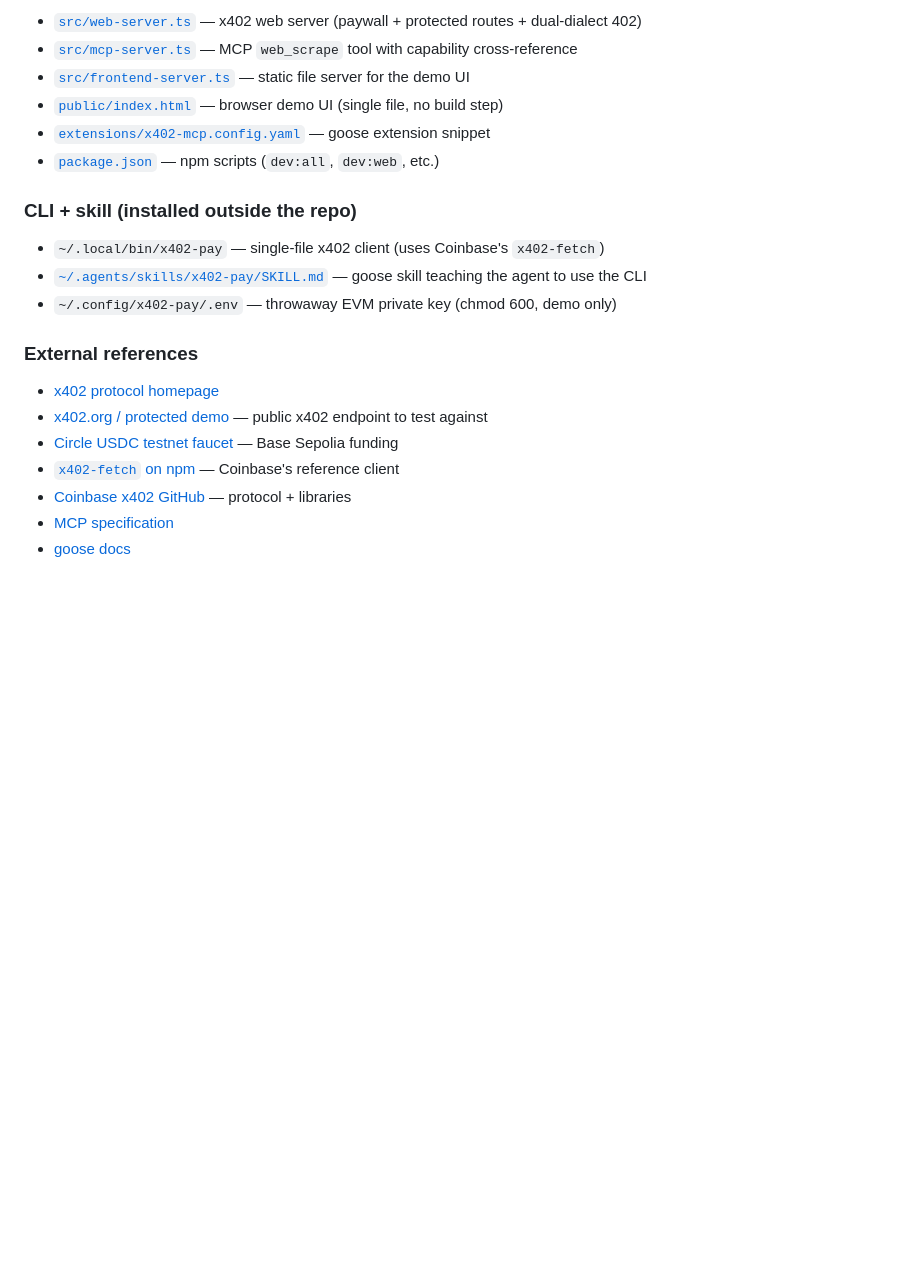
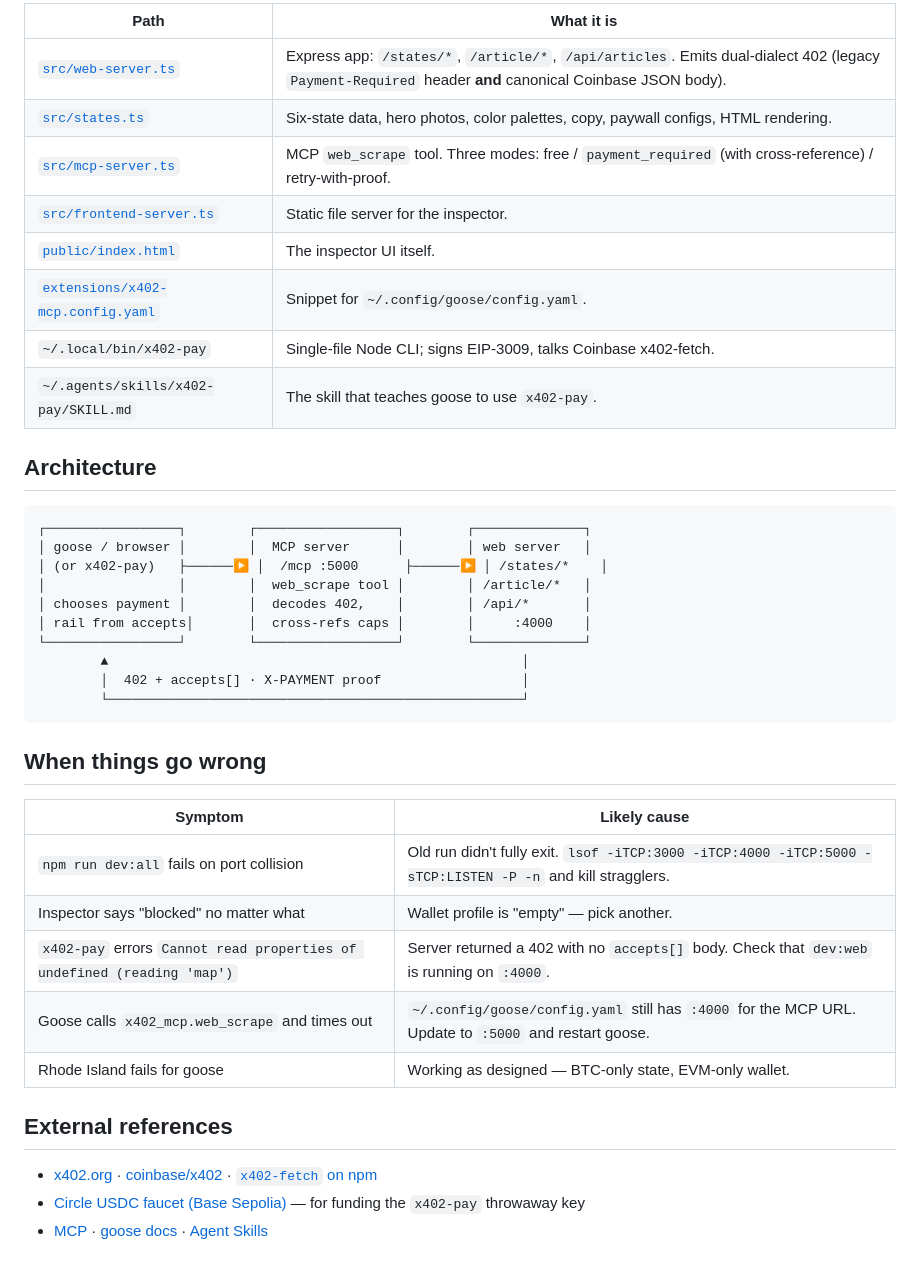
Before and after one commit to alexhancock/pocs, a Markdown page: mcp-with-attribution/README.md, the part around one of its changes. GitHub-like rendering; blank space fills up the shorter version.

````diff
--- a/mcp-with-attribution/README.md
+++ b/mcp-with-attribution/README.md
@@ -142,23 +146,42 @@ settling via a wallet skill.
 
-- [`src/web-server.ts`](./src/web-server.ts) — x402 web server (paywall + protected routes + dual-dialect 402)
-- [`src/mcp-server.ts`](./src/mcp-server.ts) — MCP `web_scrape` tool with capability cross-reference
-- [`src/frontend-server.ts`](./src/frontend-server.ts) — static file server for the demo UI
-- [`public/index.html`](./public/index.html) — browser demo UI (single file, no build step)
-- [`extensions/x402-mcp.config.yaml`](./extensions/x402-mcp.config.yaml) — goose extension snippet
-- [`package.json`](./package.json) — npm scripts (`dev:all`, `dev:web`, etc.)
+| Path | What it is |
+|---|---|
+| [`src/web-server.ts`](./src/web-server.ts) | Express app: `/states/*`, `/article/*`, `/api/articles`. Emits dual-dialect 402 (legacy `Payment-Required` header **and** canonical Coinbase JSON body). |
+| [`src/states.ts`](./src/states.ts) | Six-state data, hero photos, color palettes, copy, paywall configs, HTML rendering. |
+| [`src/mcp-server.ts`](./src/mcp-server.ts) | MCP `web_scrape` tool. Three modes: free / `payment_required` (with cross-reference) / retry-with-proof. |
+| [`src/frontend-server.ts`](./src/frontend-server.ts) | Static file server for the inspector. |
+| [`public/index.html`](./public/index.html) | The inspector UI itself. |
+| [`extensions/x402-mcp.config.yaml`](./extensions/x402-mcp.config.yaml) | Snippet for `~/.config/goose/config.yaml`. |
+| `~/.local/bin/x402-pay` | Single-file Node CLI; signs EIP-3009, talks Coinbase x402-fetch. |
+| `~/.agents/skills/x402-pay/SKILL.md` | The skill that teaches goose to use `x402-pay`. |
 
-### CLI + skill (installed outside the repo)
+## Architecture
 
-- `~/.local/bin/x402-pay` — single-file x402 client (uses Coinbase's `x402-fetch`)
-- [`~/.agents/skills/x402-pay/SKILL.md`](~/.agents/skills/x402-pay/SKILL.md) — goose skill teaching the agent to use the CLI
-- `~/.config/x402-pay/.env` — throwaway EVM private key (chmod 600, demo only)
+```
+┌─────────────────┐        ┌──────────────────┐        ┌──────────────┐
+│ goose / browser │        │  MCP server      │        │ web server   │
+│ (or x402-pay)   ├──────▶ │  /mcp :5000      ├──────▶ │ /states/*    │
+│                 │        │  web_scrape tool │        │ /article/*   │
+│ chooses payment │        │  decodes 402,    │        │ /api/*       │
+│ rail from accepts│       │  cross-refs caps │        │     :4000    │
+└─────────────────┘        └──────────────────┘        └──────────────┘
+        ▲                                                     │
+        │  402 + accepts[] · X-PAYMENT proof                  │
+        └─────────────────────────────────────────────────────┘
+```
 
-### External references
+## When things go wrong
 
-- [x402 protocol homepage](https://x402.org)
-- [x402.org / protected demo](https://www.x402.org/protected) — public x402 endpoint to test against
-- [Circle USDC testnet faucet](https://faucet.circle.com/) — Base Sepolia funding
-- [`x402-fetch` on npm](https://www.npmjs.com/package/x402-fetch) — Coinbase's reference client
-- [Coinbase x402 GitHub](https://github.com/coinbase/x402) — protocol + libraries
-- [MCP specification](https://modelcontextprotocol.io)
-- [goose docs](https://block.github.io/goose/)
+| Symptom | Likely cause |
+|---|---|
+| `npm run dev:all` fails on port collision | Old run didn't fully exit. `lsof -iTCP:3000 -iTCP:4000 -iTCP:5000 -sTCP:LISTEN -P -n` and kill stragglers. |
+| Inspector says "blocked" no matter what | Wallet profile is "empty" — pick another. |
+| `x402-pay` errors `Cannot read properties of undefined (reading 'map')` | Server returned a 402 with no `accepts[]` body. Check that `dev:web` is running on `:4000`. |
+| Goose calls `x402_mcp.web_scrape` and times out | `~/.config/goose/config.yaml` still has `:4000` for the MCP URL. Update to `:5000` and restart goose. |
+| Rhode Island fails for goose | Working as designed — BTC-only state, EVM-only wallet. |
+
+## External references
+
+- [x402.org](https://x402.org) · [coinbase/x402](https://github.com/coinbase/x402) · [`x402-fetch` on npm](https://www.npmjs.com/package/x402-fetch)
+- [Circle USDC faucet (Base Sepolia)](https://faucet.circle.com/) — for funding the `x402-pay` throwaway key
+- [MCP](https://modelcontextprotocol.io) · [goose docs](https://block.github.io/goose/) · [Agent Skills](http://agentskills.io/)
````
Also changed, not shown: other parts of mcp-with-attribution/README.md (+99 -95 lines).
